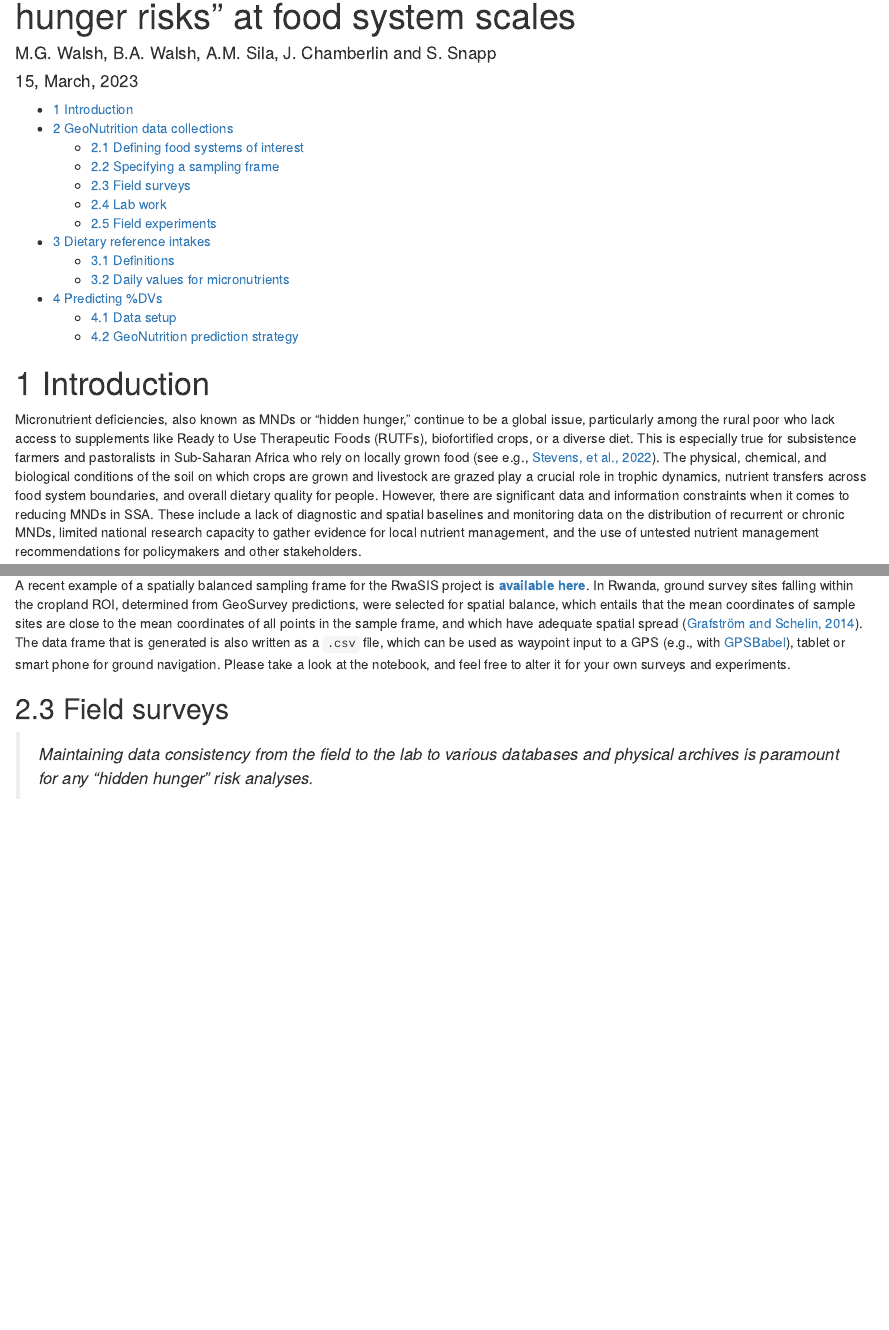
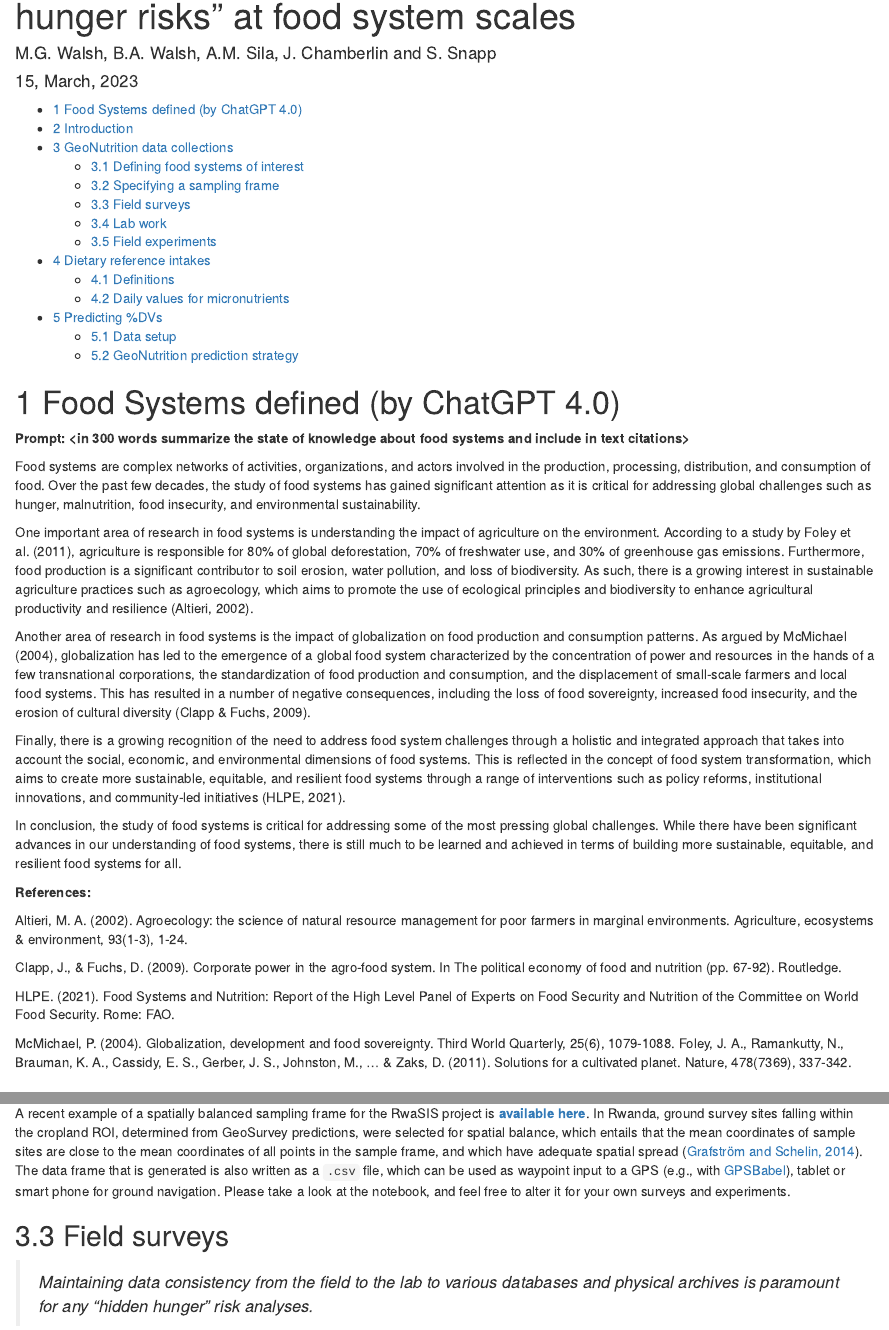
Before and after one commit to mgwalsh/GeoNutrition, an R Markdown document (GeoNutrition_risk_assessments.Rmd): the page in a window 1100 px wide, from 70 px down, and a second part further down, joined at a grey line. Rendered offline with R 4.5, knitr and Pandoc, with nearby package versions; a font, style sheet, LaTeX package, included part or bibliography that could not be used is replaced or left out.

````diff
--- a/GeoNutrition_risk_assessments.Rmd
+++ b/GeoNutrition_risk_assessments.Rmd
@@ -15,6 +15,31 @@
 ```{r setup, include=FALSE}
 knitr::opts_chunk$set(message = FALSE, warning = FALSE)
 ```
+
+# Food Systems defined (by ChatGPT 4.0)
+
+**Prompt: <in 300 words summarize the state of knowledge about food systems and include in text citations>**
+
+Food systems are complex networks of activities, organizations, and actors involved in the production, processing, distribution, and consumption of food. Over the past few decades, the study of food systems has gained significant attention as it is critical for addressing global challenges such as hunger, malnutrition, food insecurity, and environmental sustainability.
+
+One important area of research in food systems is understanding the impact of agriculture on the environment. According to a study by Foley et al. (2011), agriculture is responsible for 80% of global deforestation, 70% of freshwater use, and 30% of greenhouse gas emissions. Furthermore, food production is a significant contributor to soil erosion, water pollution, and loss of biodiversity. As such, there is a growing interest in sustainable agriculture practices such as agroecology, which aims to promote the use of ecological principles and biodiversity to enhance agricultural productivity and resilience (Altieri, 2002).
+
+Another area of research in food systems is the impact of globalization on food production and consumption patterns. As argued by McMichael (2004), globalization has led to the emergence of a global food system characterized by the concentration of power and resources in the hands of a few transnational corporations, the standardization of food production and consumption, and the displacement of small-scale farmers and local food systems. This has resulted in a number of negative consequences, including the loss of food sovereignty, increased food insecurity, and the erosion of cultural diversity (Clapp & Fuchs, 2009).
+
+Finally, there is a growing recognition of the need to address food system challenges through a holistic and integrated approach that takes into account the social, economic, and environmental dimensions of food systems. This is reflected in the concept of food system transformation, which aims to create more sustainable, equitable, and resilient food systems through a range of interventions such as policy reforms, institutional innovations, and community-led initiatives (HLPE, 2021).
+
+In conclusion, the study of food systems is critical for addressing some of the most pressing global challenges. While there have been significant advances in our understanding of food systems, there is still much to be learned and achieved in terms of building more sustainable, equitable, and resilient food systems for all.
+
+**References:**
+
+Altieri, M. A. (2002). Agroecology: the science of natural resource management for poor farmers in marginal environments. Agriculture, ecosystems & environment, 93(1-3), 1-24.
+
+Clapp, J., & Fuchs, D. (2009). Corporate power in the agro-food system. In The political economy of food and nutrition (pp. 67-92). Routledge.
+
+HLPE. (2021). Food Systems and Nutrition: Report of the High Level Panel of Experts on Food Security and Nutrition of the Committee on World Food Security. Rome: FAO.
+
+McMichael, P. (2004). Globalization, development and food sovereignty. Third World Quarterly, 25(6), 1079-1088.
+Foley, J. A., Ramankutty, N., Brauman, K. A., Cassidy, E. S., Gerber, J. S., Johnston, M., ... & Zaks, D. (2011). Solutions for a cultivated planet. Nature, 478(7369), 337-342.
 
 # Introduction
 
````
